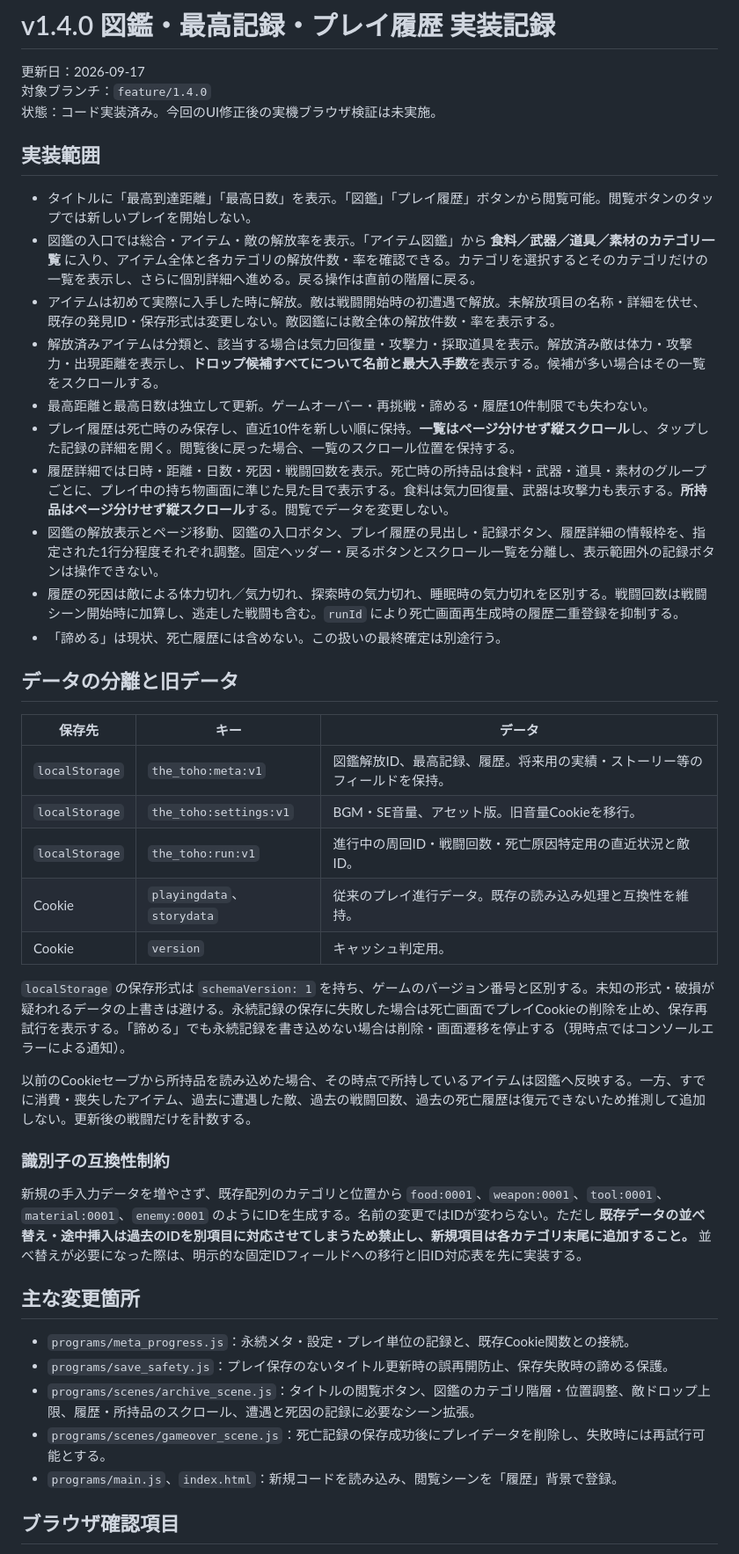
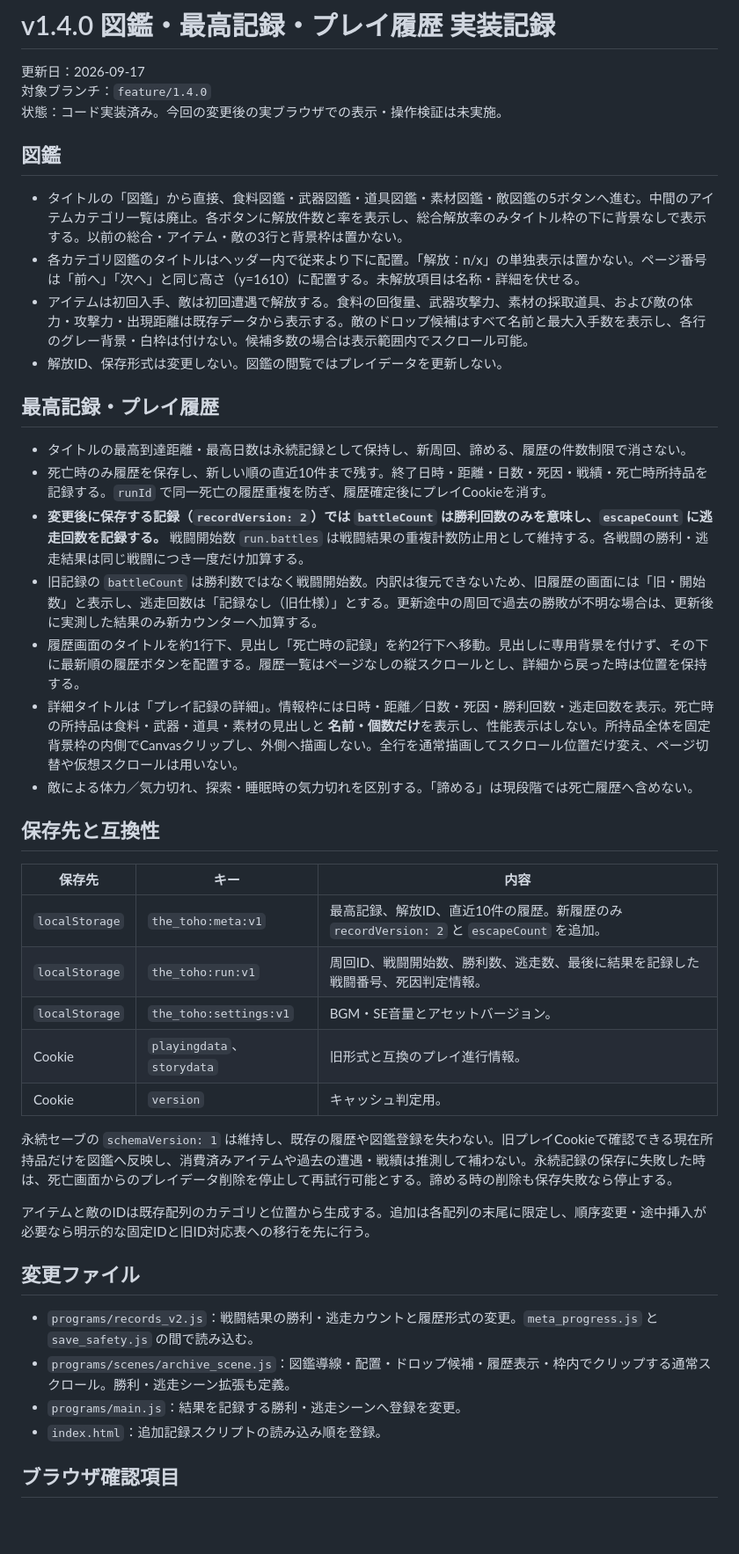
Before and after one commit to surumeneco/the_toho, a Markdown page: documents/v1.4.0-図鑑・記録実装.md, the part around one of its changes. Shown at 88% size. Rendered like a GitHub page; blank space fills up the shorter version.

Commit message:
Document simplified encyclopedia navigation, clipped history inventory, and win escape counts

```diff
--- a/documents/v1.4.0-図鑑・記録実装.md
+++ b/documents/v1.4.0-図鑑・記録実装.md
@@ -2,46 +2,45 @@
 
 更新日：2026-09-17
 対象ブランチ：`feature/1.4.0`
-状態：コード実装済み。今回のUI修正後の実機ブラウザ検証は未実施。
+状態：コード実装済み。今回の変更後の実ブラウザでの表示・操作検証は未実施。
 
-## 実装範囲
+## 図鑑
 
-- タイトルに「最高到達距離」「最高日数」を表示。「図鑑」「プレイ履歴」ボタンから閲覧可能。閲覧ボタンのタップでは新しいプレイを開始しない。
-- 図鑑の入口では総合・アイテム・敵の解放率を表示。「アイテム図鑑」から **食料／武器／道具／素材のカテゴリ一覧** に入り、アイテム全体と各カテゴリの解放件数・率を確認できる。カテゴリを選択するとそのカテゴリだけの一覧を表示し、さらに個別詳細へ進める。戻る操作は直前の階層に戻る。
-- アイテムは初めて実際に入手した時に解放。敵は戦闘開始時の初遭遇で解放。未解放項目の名称・詳細を伏せ、既存の発見ID・保存形式は変更しない。敵図鑑には敵全体の解放件数・率を表示する。
-- 解放済みアイテムは分類と、該当する場合は気力回復量・攻撃力・採取道具を表示。解放済み敵は体力・攻撃力・出現距離を表示し、**ドロップ候補すべてについて名前と最大入手数**を表示する。候補が多い場合はその一覧をスクロールする。
-- 最高距離と最高日数は独立して更新。ゲームオーバー・再挑戦・諦める・履歴10件制限でも失わない。
-- プレイ履歴は死亡時のみ保存し、直近10件を新しい順に保持。**一覧はページ分けせず縦スクロール**し、タップした記録の詳細を開く。閲覧後に戻った場合、一覧のスクロール位置を保持する。
-- 履歴詳細では日時・距離・日数・死因・戦闘回数を表示。死亡時の所持品は食料・武器・道具・素材のグループごとに、プレイ中の持ち物画面に準じた見た目で表示する。食料は気力回復量、武器は攻撃力も表示する。**所持品はページ分けせず縦スクロール**する。閲覧でデータを変更しない。
-- 図鑑の解放表示とページ移動、図鑑の入口ボタン、プレイ履歴の見出し・記録ボタン、履歴詳細の情報枠を、指定された1行分程度それぞれ調整。固定ヘッダー・戻るボタンとスクロール一覧を分離し、表示範囲外の記録ボタンは操作できない。
-- 履歴の死因は敵による体力切れ／気力切れ、探索時の気力切れ、睡眠時の気力切れを区別する。戦闘回数は戦闘シーン開始時に加算し、逃走した戦闘も含む。`runId` により死亡画面再生成時の履歴二重登録を抑制する。
-- 「諦める」は現状、死亡履歴には含めない。この扱いの最終確定は別途行う。
+- タイトルの「図鑑」から直接、食料図鑑・武器図鑑・道具図鑑・素材図鑑・敵図鑑の5ボタンへ進む。中間のアイテムカテゴリ一覧は廃止。各ボタンに解放件数と率を表示し、総合解放率のみタイトル枠の下に背景なしで表示する。以前の総合・アイテム・敵の3行と背景枠は置かない。
+- 各カテゴリ図鑑のタイトルはヘッダー内で従来より下に配置。「解放：n/x」の単独表示は置かない。ページ番号は「前へ」「次へ」と同じ高さ（y=1610）に配置する。未解放項目は名称・詳細を伏せる。
+- アイテムは初回入手、敵は初回遭遇で解放する。食料の回復量、武器攻撃力、素材の採取道具、および敵の体力・攻撃力・出現距離は既存データから表示する。敵のドロップ候補はすべて名前と最大入手数を表示し、各行のグレー背景・白枠は付けない。候補多数の場合は表示範囲内でスクロール可能。
+- 解放ID、保存形式は変更しない。図鑑の閲覧ではプレイデータを更新しない。
 
-## データの分離と旧データ
+## 最高記録・プレイ履歴
 
-| 保存先 | キー | データ |
+- タイトルの最高到達距離・最高日数は永続記録として保持し、新周回、諦める、履歴の件数制限で消さない。
+- 死亡時のみ履歴を保存し、新しい順の直近10件まで残す。終了日時・距離・日数・死因・戦績・死亡時所持品を記録する。`runId` で同一死亡の履歴重複を防ぎ、履歴確定後にプレイCookieを消す。
+- **変更後に保存する記録（`recordVersion: 2`）では `battleCount` は勝利回数のみを意味し、`escapeCount` に逃走回数を記録する。** 戦闘開始数 `run.battles` は戦闘結果の重複計数防止用として維持する。各戦闘の勝利・逃走結果は同じ戦闘につき一度だけ加算する。
+- 旧記録の `battleCount` は勝利数ではなく戦闘開始数。内訳は復元できないため、旧履歴の画面には「旧・開始数」と表示し、逃走回数は「記録なし（旧仕様）」とする。更新途中の周回で過去の勝敗が不明な場合は、更新後に実測した結果のみ新カウンターへ加算する。
+- 履歴画面のタイトルを約1行下、見出し「死亡時の記録」を約2行下へ移動。見出しに専用背景を付けず、その下に最新順の履歴ボタンを配置する。履歴一覧はページなしの縦スクロールとし、詳細から戻った時は位置を保持する。
+- 詳細タイトルは「プレイ記録の詳細」。情報枠には日時・距離／日数・死因・勝利回数・逃走回数を表示。死亡時の所持品は食料・武器・道具・素材の見出しと **名前・個数だけ**を表示し、性能表示はしない。所持品全体を固定背景枠の内側でCanvasクリップし、外側へ描画しない。全行を通常描画してスクロール位置だけ変え、ページ切替や仮想スクロールは用いない。
+- 敵による体力／気力切れ、探索・睡眠時の気力切れを区別する。「諦める」は現段階では死亡履歴へ含めない。
+
+## 保存先と互換性
+
+| 保存先 | キー | 内容 |
 | --- | --- | --- |
-| `localStorage` | `the_toho:meta:v1` | 図鑑解放ID、最高記録、履歴。将来用の実績・ストーリー等のフィールドを保持。 |
-| `localStorage` | `the_toho:settings:v1` | BGM・SE音量、アセット版。旧音量Cookieを移行。 |
-| `localStorage` | `the_toho:run:v1` | 進行中の周回ID・戦闘回数・死亡原因特定用の直近状況と敵ID。 |
-| Cookie | `playingdata`、`storydata` | 従来のプレイ進行データ。既存の読み込み処理と互換性を維持。 |
+| `localStorage` | `the_toho:meta:v1` | 最高記録、解放ID、直近10件の履歴。新履歴のみ `recordVersion: 2` と `escapeCount` を追加。 |
+| `localStorage` | `the_toho:run:v1` | 周回ID、戦闘開始数、勝利数、逃走数、最後に結果を記録した戦闘番号、死因判定情報。 |
+| `localStorage` | `the_toho:settings:v1` | BGM・SE音量とアセットバージョン。 |
+| Cookie | `playingdata`、`storydata` | 旧形式と互換のプレイ進行情報。 |
 | Cookie | `version` | キャッシュ判定用。 |
 
-`localStorage` の保存形式は `schemaVersion: 1` を持ち、ゲームのバージョン番号と区別する。未知の形式・破損が疑われるデータの上書きは避ける。永続記録の保存に失敗した場合は死亡画面でプレイCookieの削除を止め、保存再試行を表示する。「諦める」でも永続記録を書き込めない場合は削除・画面遷移を停止する（現時点ではコンソールエラーによる通知）。
+永続セーブの `schemaVersion: 1` は維持し、既存の履歴や図鑑登録を失わない。旧プレイCookieで確認できる現在所持品だけを図鑑へ反映し、消費済みアイテムや過去の遭遇・戦績は推測して補わない。永続記録の保存に失敗した時は、死亡画面からのプレイデータ削除を停止して再試行可能とする。諦める時の削除も保存失敗なら停止する。
 
-以前のCookieセーブから所持品を読み込めた場合、その時点で所持しているアイテムは図鑑へ反映する。一方、すでに消費・喪失したアイテム、過去に遭遇した敵、過去の戦闘回数、過去の死亡履歴は復元できないため推測して追加しない。更新後の戦闘だけを計数する。
+アイテムと敵のIDは既存配列のカテゴリと位置から生成する。追加は各配列の末尾に限定し、順序変更・途中挿入が必要なら明示的な固定IDと旧ID対応表への移行を先に行う。
 
-### 識別子の互換性制約
+## 変更ファイル
 
-新規の手入力データを増やさず、既存配列のカテゴリと位置から `food:0001`、`weapon:0001`、`tool:0001`、`material:0001`、`enemy:0001` のようにIDを生成する。名前の変更ではIDが変わらない。ただし **既存データの並べ替え・途中挿入は過去のIDを別項目に対応させてしまうため禁止し、新規項目は各カテゴリ末尾に追加すること。** 並べ替えが必要になった際は、明示的な固定IDフィールドへの移行と旧ID対応表を先に実装する。
-
-## 主な変更箇所
-
-- `programs/meta_progress.js`：永続メタ・設定・プレイ単位の記録と、既存Cookie関数との接続。
-- `programs/save_safety.js`：プレイ保存のないタイトル更新時の誤再開防止、保存失敗時の諦める保護。
-- `programs/scenes/archive_scene.js`：タイトルの閲覧ボタン、図鑑のカテゴリ階層・位置調整、敵ドロップ上限、履歴・所持品のスクロール、遭遇と死因の記録に必要なシーン拡張。
-- `programs/scenes/gameover_scene.js`：死亡記録の保存成功後にプレイデータを削除し、失敗時には再試行可能とする。
-- `programs/main.js`、`index.html`：新規コードを読み込み、閲覧シーンを「履歴」背景で登録。
+- `programs/records_v2.js`：戦闘結果の勝利・逃走カウントと履歴形式の変更。`meta_progress.js` と `save_safety.js` の間で読み込む。
+- `programs/scenes/archive_scene.js`：図鑑導線・配置・ドロップ候補・履歴表示・枠内でクリップする通常スクロール。勝利・逃走シーン拡張も定義。
+- `programs/main.js`：結果を記録する勝利・逃走シーンへ登録を変更。
+- `index.html`：追加記録スクリプトの読み込み順を登録。
 
 ## ブラウザ確認項目
 
```
Also changed, not shown: other parts of documents/v1.4.0-図鑑・記録実装.md (+7 -11 lines).
